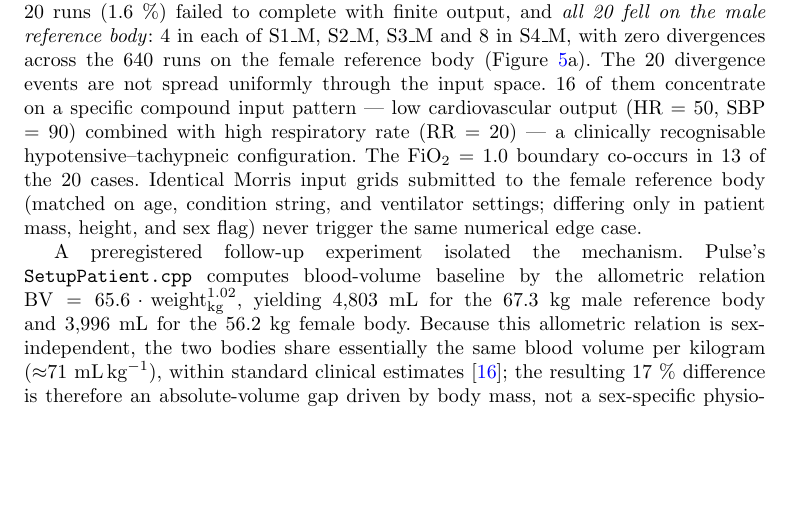
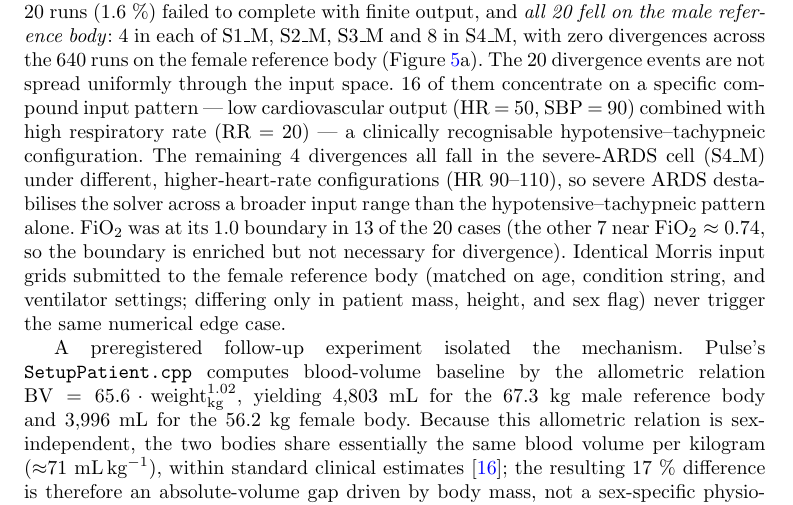
Before and after one commit to sadc-lab/pulse_reliability_atlas, a LaTeX paper (preprint_npj/paper.tex): part of page 11 of 23 before the commit and part of page 11 of 24 after it, cut so that both start at the same text, the shorter picture padded with empty space. Compiled offline with pdfLaTeX.

Commit message:
[MANUSCRIPT] §2.5 divergence clarity: explain the remaining 4 (S4_M, higher-HR); reword FiO2=1.0 "co-occurs" to prevent an absolute misreading
Two reader-flagged clarity fixes to the sex-stratified divergence section, both
verified against the raw diverged-run input vectors
(data/runs/full_sweep/aggregated.parquet, diverged==True; all 20 are male):

- The "remaining 4" of the 20 divergences: the text said 16 concentrate on the
  HR=50 / SBP=90 / RR=20 hypotensive-tachypneic pattern, without accounting for
  the other 4. Verified: all 4 fall in the severe-ARDS male cell (S4_M) under
  different, higher-heart-rate configurations (HR 90-110). Added an incise --
  severe ARDS destabilises the solver across a broader input range than the
  hypotensive-tachypneic pattern alone. (This authentic detail was missing.)

- FiO2 wording: "The FiO2 = 1.0 boundary co-occurs in 13 of the 20 cases" reads
  as an absolute ("FiO2 = 1"). Verified: 13/20 at FiO2=1.0, the other 7 at
  FiO2 ~= 0.737. Reworded to "FiO2 was at its 1.0 boundary in 13 of the 20 cases
  (the other 7 near FiO2 ~= 0.74, so the boundary is enriched but not necessary
  for divergence)". Aligned the monograph L1731 summary with the same caveat
  (the monograph's primary treatment already said "not necessary -- the compound
  diverges at FiO2 = 0.737 as well").

No number changed. All §2.5 counts re-verified against raw data: 20/1280=1.6%,
per-cell 4/4/4/8, 16/20 pattern, 13/20 FiO2=1.0, 0/640 female.

Audit 247/247 anchors + 97/97 sync PASS. Paper + monograph PDFs/DOCX rebuilt and
render-verified.

```diff
--- a/preprint_npj/paper.tex
+++ b/preprint_npj/paper.tex
@@ -284,7 +284,7 @@ The practical consequence is again direct: hyperoxia studies on Pulse should be
 
 \subsection{Sex-stratified solver divergence and blood-volume mechanism}\label{sec:results-sex}
 
-Across the full 1{,}280-run sweep, solver divergence is rare but strikingly sex-stratified. 20 runs (1.6~\%) failed to complete with finite output, and \emph{all 20 fell on the male reference body}: 4 in each of S1\_M, S2\_M, S3\_M and 8 in S4\_M, with zero divergences across the 640 runs on the female reference body (Figure~\ref{fig:sex_bv}a). The 20 divergence events are not spread uniformly through the input space. 16 of them concentrate on a specific compound input pattern --- low cardiovascular output (HR = 50, SBP = 90) combined with high respiratory rate (RR = 20) --- a clinically recognisable hypotensive--tachypneic configuration. The FiO$_2 = 1.0$ boundary co-occurs in 13 of the 20 cases. Identical Morris input grids submitted to the female reference body (matched on age, condition string, and ventilator settings; differing only in patient mass, height, and sex flag) never trigger the same numerical edge case.
+Across the full 1{,}280-run sweep, solver divergence is rare but strikingly sex-stratified. 20 runs (1.6~\%) failed to complete with finite output, and \emph{all 20 fell on the male reference body}: 4 in each of S1\_M, S2\_M, S3\_M and 8 in S4\_M, with zero divergences across the 640 runs on the female reference body (Figure~\ref{fig:sex_bv}a). The 20 divergence events are not spread uniformly through the input space. 16 of them concentrate on a specific compound input pattern --- low cardiovascular output (HR = 50, SBP = 90) combined with high respiratory rate (RR = 20) --- a clinically recognisable hypotensive--tachypneic configuration. The remaining 4 divergences all fall in the severe-ARDS cell (S4\_M) under different, higher-heart-rate configurations (HR 90--110), so severe ARDS destabilises the solver across a broader input range than the hypotensive--tachypneic pattern alone. FiO$_2$ was at its 1.0 boundary in 13 of the 20 cases (the other 7 near FiO$_2 \approx 0.74$, so the boundary is enriched but not necessary for divergence). Identical Morris input grids submitted to the female reference body (matched on age, condition string, and ventilator settings; differing only in patient mass, height, and sex flag) never trigger the same numerical edge case.
 
 A preregistered follow-up experiment isolated the mechanism. Pulse's \texttt{SetupPatient.cpp} computes blood-volume baseline by the allometric relation $\text{BV} = 65.6 \cdot \text{weight}_{\text{kg}}^{1.02}$, yielding 4{,}803~mL for the 67.3~kg male reference body and 3{,}996~mL for the 56.2~kg female body. Because this allometric relation is sex-independent, the two bodies share essentially the same blood volume per kilogram ($\approx$71~mL\,kg$^{-1}$), within standard clinical estimates~\cite{nadler1962}; the resulting 17~\% difference is therefore an absolute-volume gap driven by body mass, not a sex-specific physiological difference (the formula does not reproduce the modest male--female difference in volume per kilogram reported clinically). This absolute-volume difference nonetheless propagates into the cardiovascular circuit's operating point. We re-executed the 20 originally-diverged male inputs with an explicit \texttt{BloodVolumeBaseline} override at three levels: the default (4{,}803~mL), an intermediate bracket (4{,}400~mL, a 8.4~\% reduction), and the engine's setup-time minimum for this body (4{,}082~mL, a 15.0~\% reduction). The divergence count fell from 20 / 20 at the default to 0 / 20 at both reductions (Figure~\ref{fig:sex_bv}b); even the smaller 8.4~\% reduction toward the female-equivalent range already eliminates the entire divergence cluster.
 
```
Also changed, not shown: preprint/manuscript.md (+1 -1 lines).
